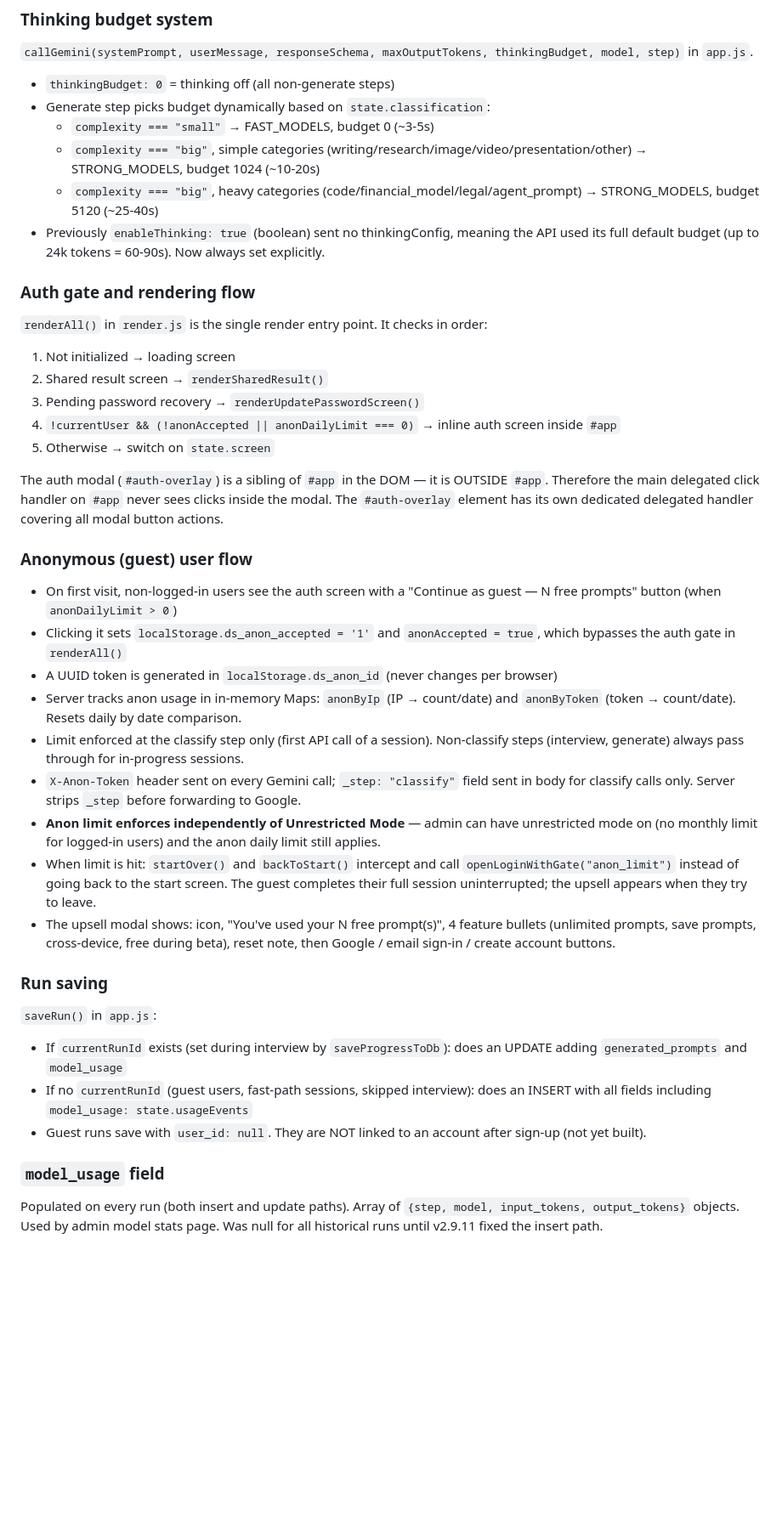
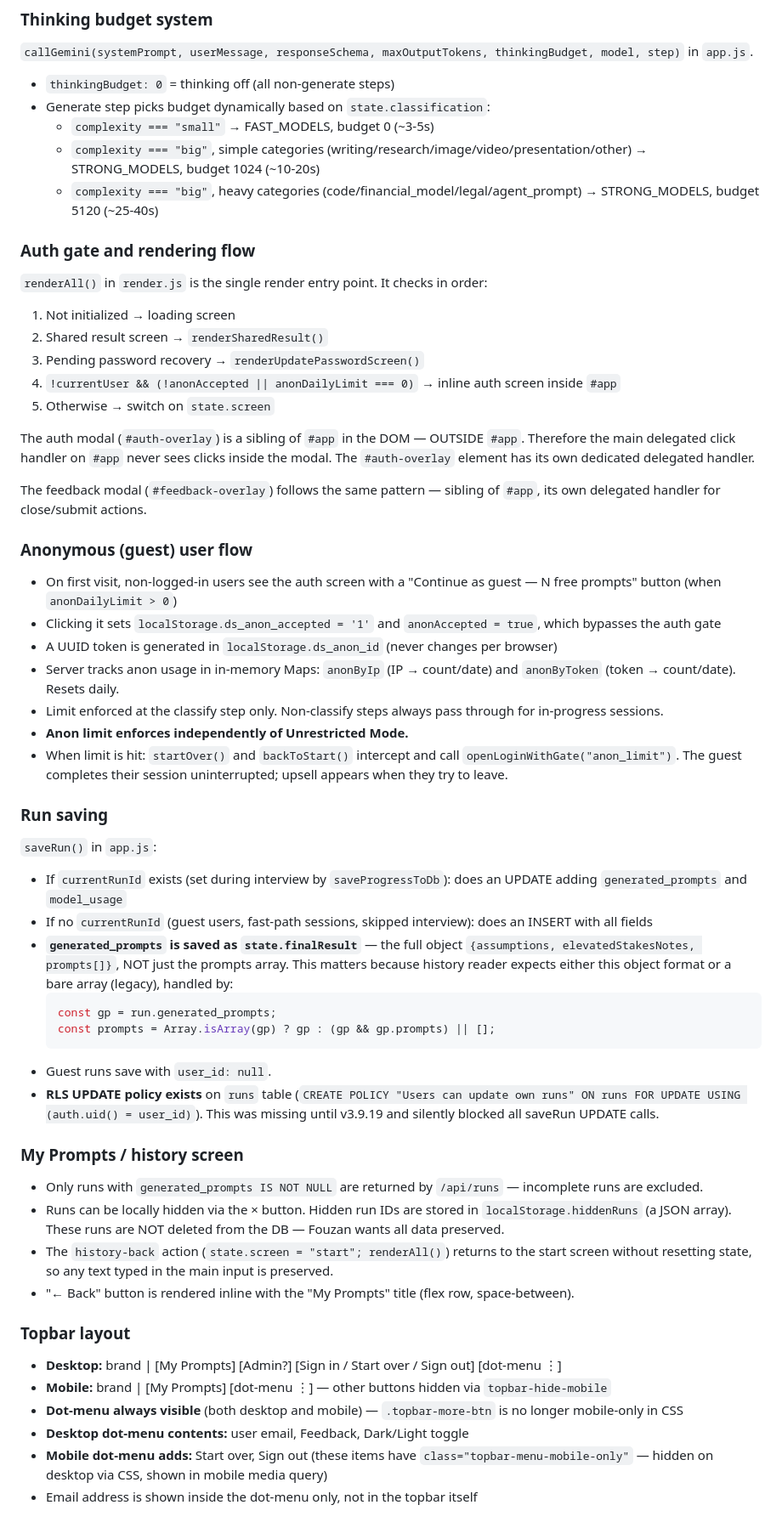
Before and after one commit to Nazouf/draft-and-stamp, a Markdown page: CONTEXT.md, the part around one of its changes. Shown at 85% size. GitHub-like rendering; blank space fills up the shorter version.

Commit message:
Update CONTEXT.md to v3.9.25 — document all changes since v2.9.11
Co-Authored-By: Claude Sonnet 4.6 <noreply@anthropic.com>

````diff
--- a/CONTEXT.md
+++ b/CONTEXT.md
@@ -57,7 +57,6 @@ Persistent config lives in the `settings` table as key/value pairs. `applySettin
   - `complexity === "small"` → FAST_MODELS, budget 0 (~3-5s)
   - `complexity === "big"`, simple categories (writing/research/image/video/presentation/other) → STRONG_MODELS, budget 1024 (~10-20s)
   - `complexity === "big"`, heavy categories (code/financial_model/legal/agent_prompt) → STRONG_MODELS, budget 5120 (~25-40s)
-- Previously `enableThinking: true` (boolean) sent no thinkingConfig, meaning the API used its full default budget (up to 24k tokens = 60-90s). Now always set explicitly.
 
 ### Auth gate and rendering flow
 `renderAll()` in `render.js` is the single render entry point. It checks in order:
@@ -67,24 +66,42 @@ Persistent config lives in the `settings` table as key/value pairs. `applySettin
 4. `!currentUser && (!anonAccepted || anonDailyLimit === 0)` → inline auth screen inside `#app`
 5. Otherwise → switch on `state.screen`
 
-The auth modal (`#auth-overlay`) is a sibling of `#app` in the DOM — it is OUTSIDE `#app`. Therefore the main delegated click handler on `#app` never sees clicks inside the modal. The `#auth-overlay` element has its own dedicated delegated handler covering all modal button actions.
+The auth modal (`#auth-overlay`) is a sibling of `#app` in the DOM — OUTSIDE `#app`. Therefore the main delegated click handler on `#app` never sees clicks inside the modal. The `#auth-overlay` element has its own dedicated delegated handler.
+
+The feedback modal (`#feedback-overlay`) follows the same pattern — sibling of `#app`, its own delegated handler for close/submit actions.
 
 ### Anonymous (guest) user flow
 - On first visit, non-logged-in users see the auth screen with a "Continue as guest — N free prompts" button (when `anonDailyLimit > 0`)
-- Clicking it sets `localStorage.ds_anon_accepted = '1'` and `anonAccepted = true`, which bypasses the auth gate in `renderAll()`
+- Clicking it sets `localStorage.ds_anon_accepted = '1'` and `anonAccepted = true`, which bypasses the auth gate
 - A UUID token is generated in `localStorage.ds_anon_id` (never changes per browser)
-- Server tracks anon usage in in-memory Maps: `anonByIp` (IP → count/date) and `anonByToken` (token → count/date). Resets daily by date comparison.
-- Limit enforced at the classify step only (first API call of a session). Non-classify steps (interview, generate) always pass through for in-progress sessions.
-- `X-Anon-Token` header sent on every Gemini call; `_step: "classify"` field sent in body for classify calls only. Server strips `_step` before forwarding to Google.
-- **Anon limit enforces independently of Unrestricted Mode** — admin can have unrestricted mode on (no monthly limit for logged-in users) and the anon daily limit still applies.
-- When limit is hit: `startOver()` and `backToStart()` intercept and call `openLoginWithGate("anon_limit")` instead of going back to the start screen. The guest completes their full session uninterrupted; the upsell appears when they try to leave.
-- The upsell modal shows: icon, "You've used your N free prompt(s)", 4 feature bullets (unlimited prompts, save prompts, cross-device, free during beta), reset note, then Google / email sign-in / create account buttons.
+- Server tracks anon usage in in-memory Maps: `anonByIp` (IP → count/date) and `anonByToken` (token → count/date). Resets daily.
+- Limit enforced at the classify step only. Non-classify steps always pass through for in-progress sessions.
+- **Anon limit enforces independently of Unrestricted Mode.**
+- When limit is hit: `startOver()` and `backToStart()` intercept and call `openLoginWithGate("anon_limit")`. The guest completes their session uninterrupted; upsell appears when they try to leave.
 
 ### Run saving
 `saveRun()` in `app.js`:
 - If `currentRunId` exists (set during interview by `saveProgressToDb`): does an UPDATE adding `generated_prompts` and `model_usage`
-- If no `currentRunId` (guest users, fast-path sessions, skipped interview): does an INSERT with all fields including `model_usage: state.usageEvents`
-- Guest runs save with `user_id: null`. They are NOT linked to an account after sign-up (not yet built).
+- If no `currentRunId` (guest users, fast-path sessions, skipped interview): does an INSERT with all fields
+- **`generated_prompts` is saved as `state.finalResult`** — the full object `{assumptions, elevatedStakesNotes, prompts[]}`, NOT just the prompts array. This matters because history reader expects either this object format or a bare array (legacy), handled by:
+  ```js
+  const gp = run.generated_prompts;
+  const prompts = Array.isArray(gp) ? gp : (gp && gp.prompts) || [];
+  ```
+- Guest runs save with `user_id: null`.
+- **RLS UPDATE policy exists** on `runs` table (`CREATE POLICY "Users can update own runs" ON runs FOR UPDATE USING (auth.uid() = user_id)`). This was missing until v3.9.19 and silently blocked all saveRun UPDATE calls.
 
-### `model_usage` field
-Populated on every run (both insert and update paths). Array of `{step, model, input_tokens, output_tokens}` objects. Used by admin model stats page. Was null for all historical runs until v2.9.11 fixed the insert path.
+### My Prompts / history screen
+- Only runs with `generated_prompts IS NOT NULL` are returned by `/api/runs` — incomplete runs are excluded.
+- Runs can be locally hidden via the × button. Hidden run IDs are stored in `localStorage.hiddenRuns` (a JSON array). These runs are NOT deleted from the DB — Fouzan wants all data preserved.
+- The `history-back` action (`state.screen = "start"; renderAll()`) returns to the start screen without resetting state, so any text typed in the main input is preserved.
+- "← Back" button is rendered inline with the "My Prompts" title (flex row, space-between).
+
+### Topbar layout
+- **Desktop:** brand | [My Prompts] [Admin?] [Sign in / Start over / Sign out] [dot-menu ⋮]
+- **Mobile:** brand | [My Prompts] [dot-menu ⋮] — other buttons hidden via `topbar-hide-mobile`
+- **Dot-menu always visible** (both desktop and mobile) — `.topbar-more-btn` is no longer mobile-only in CSS
+- **Desktop dot-menu contents:** user email, Feedback, Dark/Light toggle
+- **Mobile dot-menu adds:** Start over, Sign out (these items have `class="topbar-menu-mobile-only"` — hidden on desktop via CSS, shown in mobile media query)
+- Email address is shown inside the dot-menu only, not in the topbar itself
+
````
Also changed, not shown: other parts of CONTEXT.md (+37 -14 lines).
